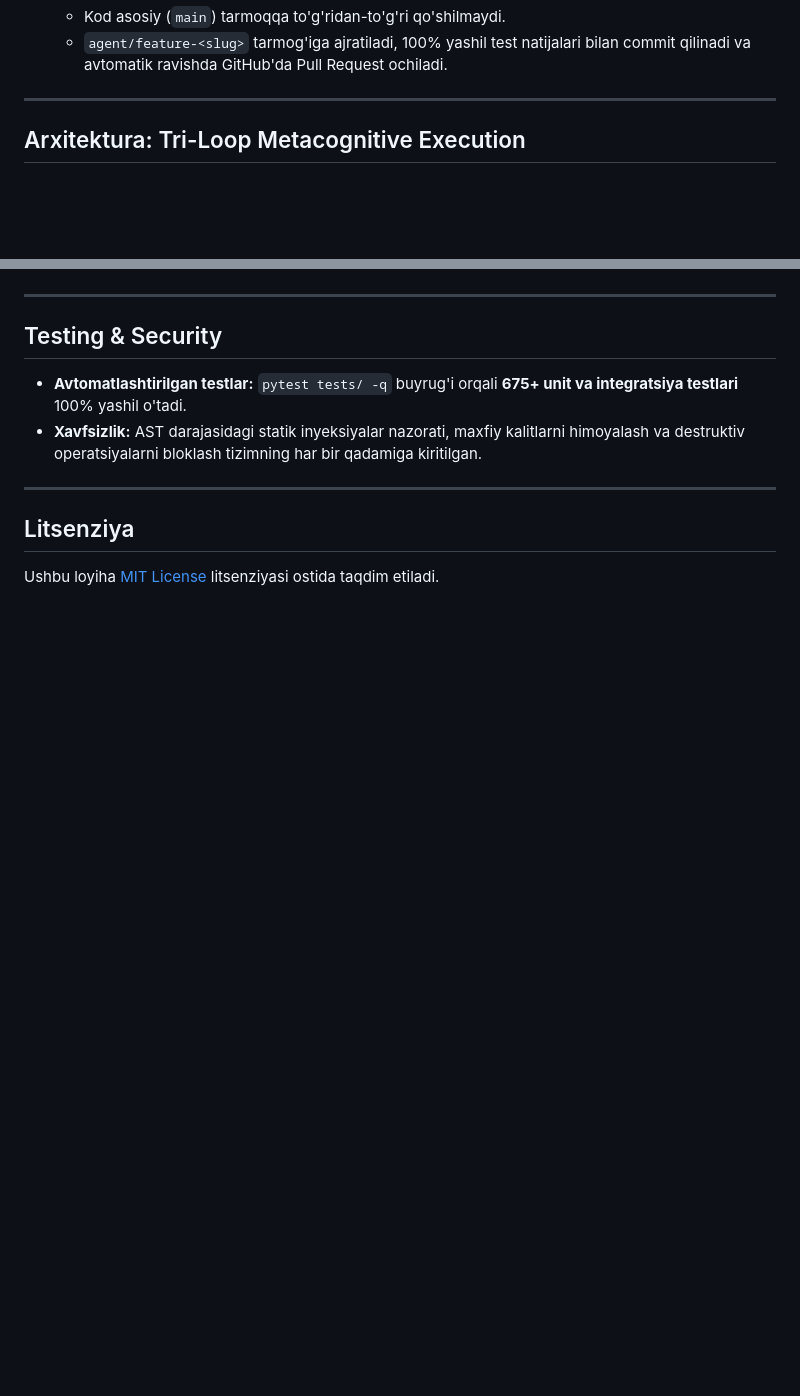
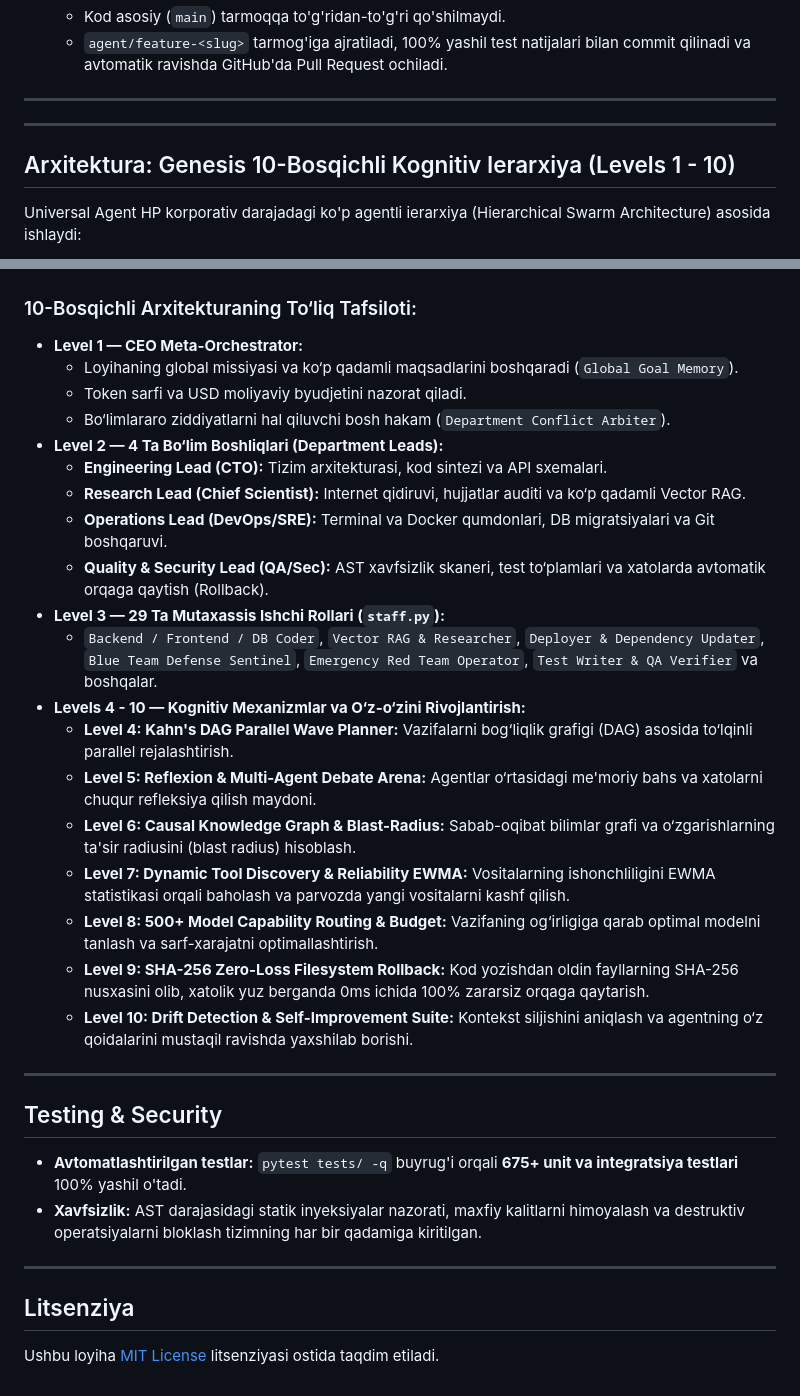
Before and after one commit to kapitan00000978-sketch/Titan-agent-, a Markdown page: README.md, 2 parts joined by grey strips. Rendered like a GitHub page; blank space fills up the shorter version.

Commit message:
docs(readme): integrate exact 10-level Genesis Hierarchical Swarm Architecture diagram and breakdown

````diff
--- a/README.md
+++ b/README.md
@@ -223,7 +223,11 @@ Universal Agent HP har bir vazifani oddiy, bir martalik chaqiruv bilan emas, bal
 
 ---
 
-## Arxitektura: Tri-Loop Metacognitive Execution
+---
+
+## Arxitektura: Genesis 10-Bosqichli Kognitiv Ierarxiya (Levels 1 - 10)
+
+Universal Agent HP korporativ darajadagi ko'p agentli ierarxiya (Hierarchical Swarm Architecture) asosida ishlaydi:
 
 ```mermaid
 graph TD
@@ -251,4 +280,26 @@ graph TD
 ```
+
+### 10-Bosqichli Arxitekturaning To‘liq Tafsiloti:
+
+* **Level 1 — CEO Meta-Orchestrator:**
+  * Loyihaning global missiyasi va ko‘p qadamli maqsadlarini boshqaradi (`Global Goal Memory`).
+  * Token sarfi va USD moliyaviy byudjetini nazorat qiladi.
+  * Bo‘limlararo ziddiyatlarni hal qiluvchi bosh hakam (`Department Conflict Arbiter`).
+* **Level 2 — 4 Ta Bo‘lim Boshliqlari (Department Leads):**
+  * **Engineering Lead (CTO):** Tizim arxitekturasi, kod sintezi va API sxemalari.
+  * **Research Lead (Chief Scientist):** Internet qidiruvi, hujjatlar auditi va ko‘p qadamli Vector RAG.
+  * **Operations Lead (DevOps/SRE):** Terminal va Docker qumdonlari, DB migratsiyalari va Git boshqaruvi.
+  * **Quality & Security Lead (QA/Sec):** AST xavfsizlik skaneri, test to‘plamlari va xatolarda avtomatik orqaga qaytish (Rollback).
+* **Level 3 — 29 Ta Mutaxassis Ishchi Rollari (`staff.py`):**
+  * `Backend / Frontend / DB Coder`, `Vector RAG & Researcher`, `Deployer & Dependency Updater`, `Blue Team Defense Sentinel`, `Emergency Red Team Operator`, `Test Writer & QA Verifier` va boshqalar.
+* **Levels 4 - 10 — Kognitiv Mexanizmlar va O‘z-o‘zini Rivojlantirish:**
+  * **Level 4: Kahn's DAG Parallel Wave Planner:** Vazifalarni bog‘liqlik grafigi (DAG) asosida to‘lqinli parallel rejalashtirish.
+  * **Level 5: Reflexion & Multi-Agent Debate Arena:** Agentlar o‘rtasidagi me'moriy bahs va xatolarni chuqur refleksiya qilish maydoni.
+  * **Level 6: Causal Knowledge Graph & Blast-Radius:** Sabab-oqibat bilimlar grafi va o‘zgarishlarning ta'sir radiusini (blast radius) hisoblash.
+  * **Level 7: Dynamic Tool Discovery & Reliability EWMA:** Vositalarning ishonchliligini EWMA statistikasi orqali baholash va parvozda yangi vositalarni kashf qilish.
+  * **Level 8: 500+ Model Capability Routing & Budget:** Vazifaning og‘irligiga qarab optimal modelni tanlash va sarf-xarajatni optimallashtirish.
+  * **Level 9: SHA-256 Zero-Loss Filesystem Rollback:** Kod yozishdan oldin fayllarning SHA-256 nusxasini olib, xatolik yuz berganda 0ms ichida 100% zararsiz orqaga qaytarish.
+  * **Level 10: Drift Detection & Self-Improvement Suite:** Kontekst siljishini aniqlash va agentning o‘z qoidalarini mustaqil ravishda yaxshilab borishi.
 
 ---
 
````
Also changed, not shown: other parts of README.md (+41 -16 lines).
